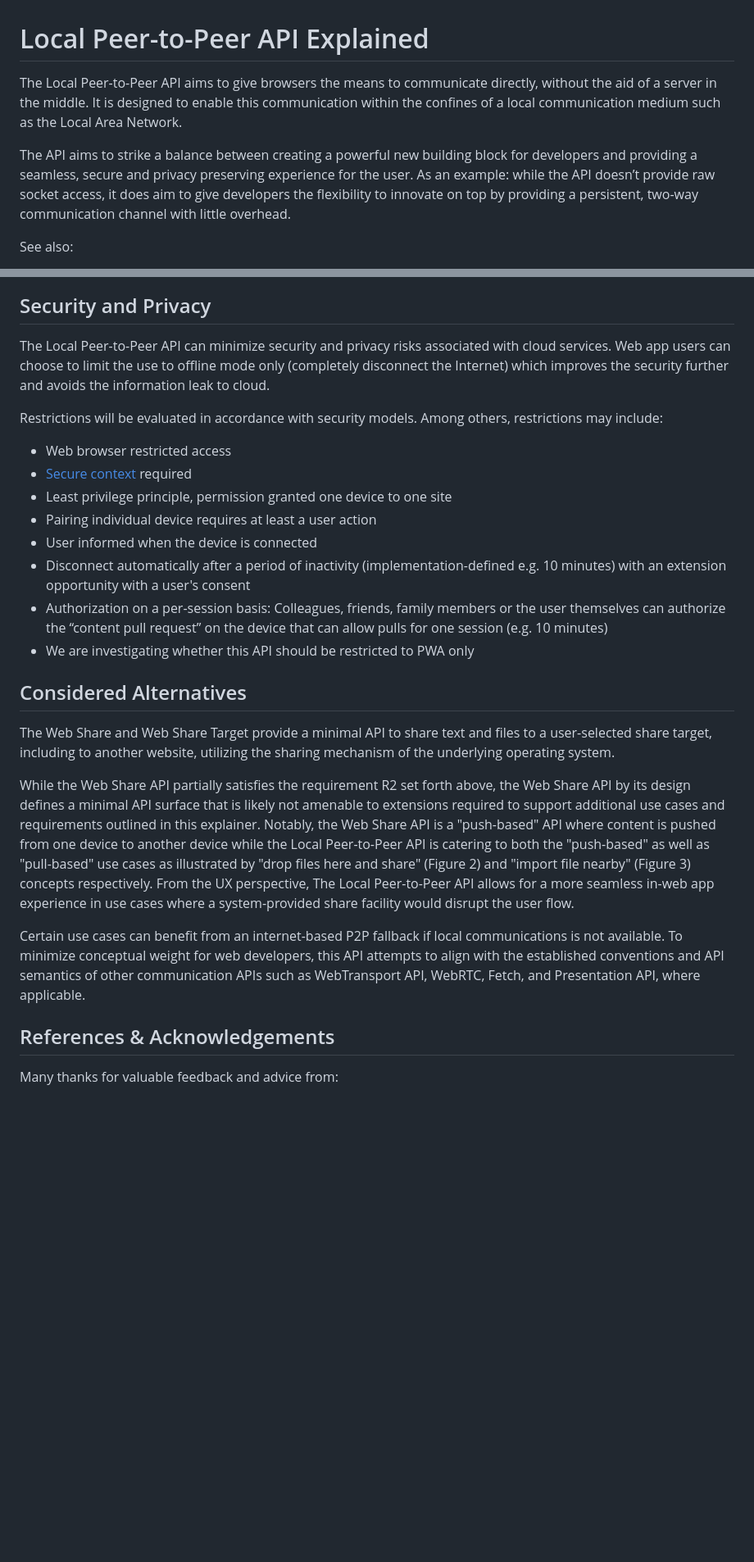
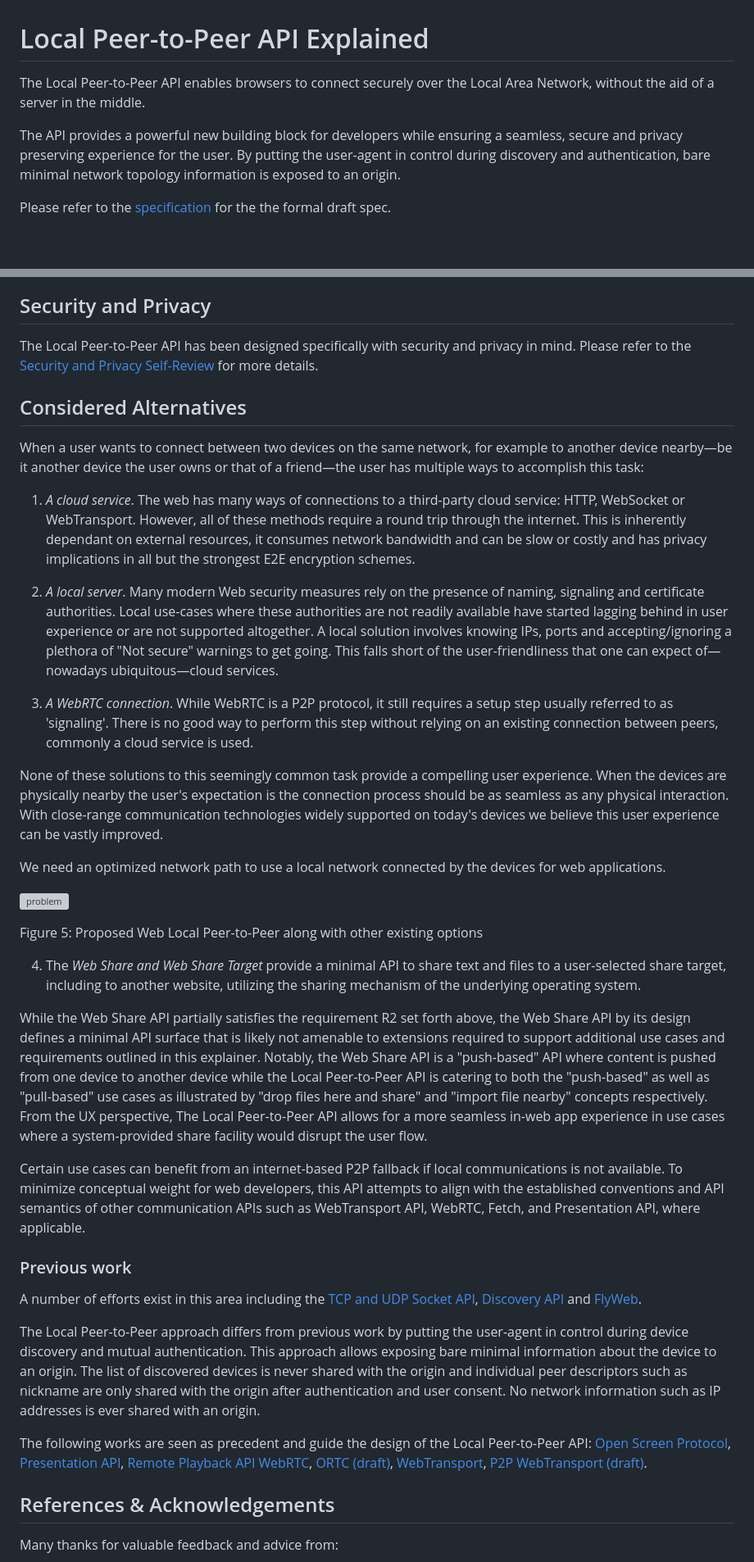
Before and after one commit to WICG/local-peer-to-peer, a Markdown page: EXPLAINER.md, 2 parts joined by grey strips. Shown at 82% size. GitHub-like rendering; blank space fills up the shorter version; grey boxes are pictures that could not be loaded.

Commit message:
TAG review prep

```diff
--- a/EXPLAINER.md
+++ b/EXPLAINER.md
@@ -1,8 +1,8 @@
 # Local Peer-to-Peer API Explained
 
-The Local Peer-to-Peer API aims to give browsers the means to communicate directly, without the aid of a server in the middle. It is designed to enable this communication within the confines of a local communication medium such as the Local Area Network.
+The Local Peer-to-Peer API enables browsers to connect securely over the Local Area Network, without the aid of a server in the middle.
 
-The API aims to strike a balance between creating a powerful new building block for developers and providing a seamless, secure and privacy preserving experience for the user. As an example: while the API doesn’t provide raw socket access, it does aim to give developers the flexibility to innovate on top by providing a persistent, two-way communication channel with little overhead.
+The API provides a powerful new building block for developers while ensuring a seamless, secure and privacy preserving experience for the user. By putting the user-agent in control during discovery and authentication, bare minimal network topology information is exposed to an origin.
 
-See also:
+Please refer to the [specification](https://WICG.github.io/local-peer-to-peer/) for the the formal draft spec.
 
@@ -197,25 +235,38 @@ The API is designed to be backed by an authenticated, streams-based transport. A
 ## Security and Privacy
 
-The Local Peer-to-Peer API can minimize security and privacy risks associated with cloud services. Web app users can choose to limit the use to offline mode only (completely disconnect the Internet) which improves the security further and avoids the information leak to cloud.
-
-Restrictions will be evaluated in accordance with security models. Among others, restrictions may include:
-
-- Web browser restricted access
-- [Secure context](https://w3c.github.io/webappsec-secure-contexts/) required
-- Least privilege principle, permission granted one device to one site
-- Pairing individual device requires at least a user action
-- User informed when the device is connected
-- Disconnect automatically after a period of inactivity (implementation-defined e.g. 10 minutes) with an extension opportunity with a user's consent
-- Authorization on a per-session basis: Colleagues, friends, family members or the user themselves can authorize the “content pull request” on the device that can allow pulls for one session (e.g. 10 minutes)
-- We are investigating whether this API should be restricted to PWA only
+The Local Peer-to-Peer API has been designed specifically with security and privacy in mind. Please refer to the [Security and Privacy Self-Review](./security-privacy-questionnaire.md) for more details.
 
 ## Considered Alternatives
 
-The Web Share and Web Share Target provide a minimal API to share text and files to a user-selected share target, including to another website, utilizing the sharing mechanism of the underlying operating system.
+When a user wants to connect between two devices on the same network, for example to another device nearby—be it another device the user owns or that of a friend—the user has multiple ways to accomplish this task:
 
-While the Web Share API partially satisfies the requirement R2 set forth above, the Web Share API by its design defines a minimal API surface that is likely not amenable to extensions required to support additional use cases and requirements outlined in this explainer. Notably, the Web Share API is a "push-based" API where content is pushed from one device to another device while the Local Peer-to-Peer API is catering to both the "push-based" as well as "pull-based" use cases as illustrated by "drop files here and share" (Figure 2) and "import file nearby" (Figure 3) concepts respectively. From the UX perspective, The Local Peer-to-Peer API allows for a more seamless in-web app experience in use cases where a system-provided share facility would disrupt the user flow.
+1. _A cloud service_. The web has many ways of connections to a third-party cloud service: HTTP, WebSocket or WebTransport. However, all of these methods require a round trip through the internet. This is inherently dependant on external resources, it consumes network bandwidth and can be slow or costly and has privacy implications in all but the strongest E2E encryption schemes.
+
+2. _A local server_. Many modern Web security measures rely on the presence of naming, signaling and certificate authorities. Local use-cases where these authorities are not readily available have started lagging behind in user experience or are not supported altogether. A local solution involves knowing IPs, ports and accepting/ignoring a plethora of "Not secure" warnings to get going. This falls short of the user-friendliness that one can expect of—nowadays ubiquitous—cloud services.
+
+3. _A WebRTC connection_. While WebRTC is a P2P protocol, it still requires a setup step usually referred to as 'signaling'. There is no good way to perform this step without relying on an existing connection between peers, commonly a cloud service is used.
+
+None of these solutions to this seemingly common task provide a compelling user experience. When the devices are physically nearby the user's expectation is the connection process should be as seamless as any physical interaction. With close-range communication technologies widely supported on today's devices we believe this user experience can be vastly improved.
+
+We need an optimized network path to use a local network connected by the devices for web applications.
+
+![problem](./images/problem.svg)
+
+Figure 5: Proposed Web Local Peer-to-Peer along with other existing options
+
+4. The _Web Share and Web Share Target_ provide a minimal API to share text and files to a user-selected share target, including to another website, utilizing the sharing mechanism of the underlying operating system.
+
+While the Web Share API partially satisfies the requirement R2 set forth above, the Web Share API by its design defines a minimal API surface that is likely not amenable to extensions required to support additional use cases and requirements outlined in this explainer. Notably, the Web Share API is a "push-based" API where content is pushed from one device to another device while the Local Peer-to-Peer API is catering to both the "push-based" as well as "pull-based" use cases as illustrated by "drop files here and share" and "import file nearby" concepts respectively. From the UX perspective, The Local Peer-to-Peer API allows for a more seamless in-web app experience in use cases where a system-provided share facility would disrupt the user flow.
 
 Certain use cases can benefit from an internet-based P2P fallback if local communications is not available. To minimize conceptual weight for web developers, this API attempts to align with the established conventions and API semantics of other communication APIs such as WebTransport API, WebRTC, Fetch, and Presentation API, where applicable.
+
+### Previous work
+
+A number of efforts exist in this area including the [TCP and UDP Socket API](https://www.w3.org/TR/tcp-udp-sockets/), [Discovery API](https://www.w3.org/TR/discovery-api/) and [FlyWeb](https://flyweb.github.io/).
+
+The Local Peer-to-Peer approach differs from previous work by putting the user-agent in control during device discovery and mutual authentication. This approach allows exposing bare minimal information about the device to an origin. The list of discovered devices is never shared with the origin and individual peer descriptors such as nickname are only shared with the origin after authentication and user consent. No network information such as IP addresses is ever shared with an origin.
+
+The following works are seen as precedent and guide the design of the Local Peer-to-Peer API: [Open Screen Protocol](https://www.w3.org/TR/openscreenprotocol/), [Presentation API](https://www.w3.org/TR/presentation-api/), [Remote Playback API](https://www.w3.org/TR/remote-playback/) [WebRTC](https://www.w3.org/TR/webrtc/), [ORTC (draft)](https://draft.ortc.org/), [WebTransport](https://www.w3.org/TR/webtransport/), [P2P WebTransport (draft)](https://w3c.github.io/p2p-webtransport/).
 
 ## References & Acknowledgements
 
```
Also changed, not shown: other parts of EXPLAINER.md (+146 -108 lines), security-privacy-questionnaire.md (added, +56 -0 lines), tag_review_request.md (added, +47 -0 lines).
